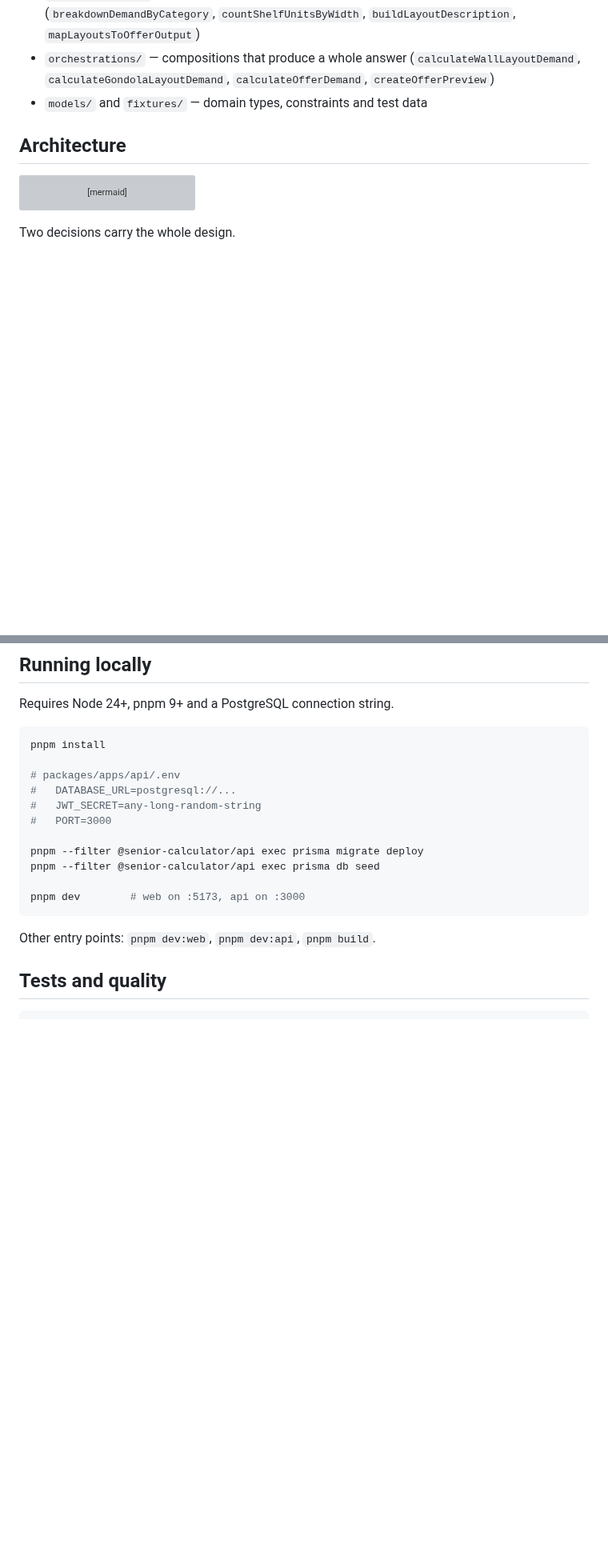
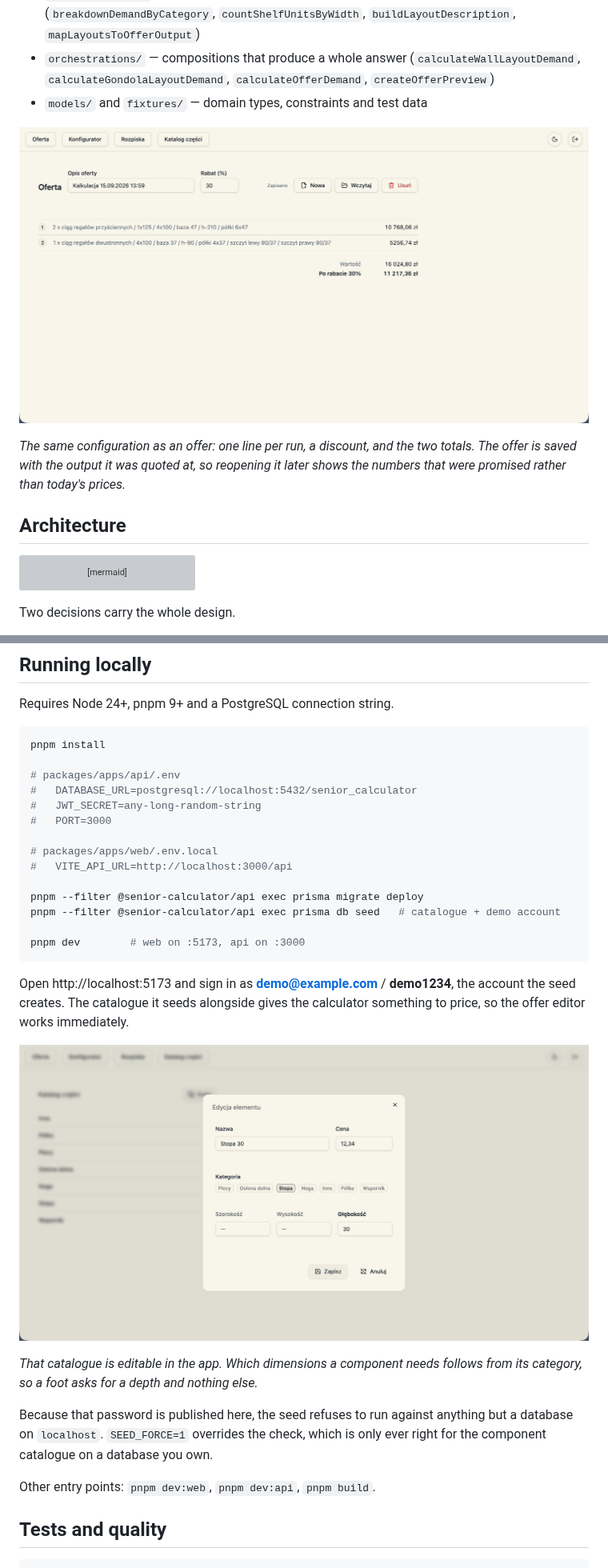
Before and after one commit to michalik-maciej/offer-calculator, a Markdown page: README.md, 2 parts joined by grey strips. Shown at 80% size. Rendered like a GitHub page; pictures changed too: docs/screenshots/inventory.png (added), docs/screenshots/offer.png (added); blank space fills up the shorter version; grey boxes are pictures that could not be loaded.

````diff
--- a/README.md
+++ b/README.md
@@ -38,6 +49,13 @@ The `domain` package does exactly that and nothing else:
   (`calculateWallLayoutDemand`, `calculateGondolaLayoutDemand`, `calculateOfferDemand`,
   `createOfferPreview`)
 - `models/` and `fixtures/` — domain types, constraints and test data
+
+![The offer screen with a description field, a discount field, one line per run with its price and
+the totals before and after the discount](docs/screenshots/offer.png)
+
+_The same configuration as an offer: one line per run, a discount, and the two totals. The offer is
+saved with the output it was quoted at, so reopening it later shows the numbers that were promised
+rather than today's prices._
 
 ## Architecture
 
@@ -90,15 +108,32 @@ Requires Node 24+, pnpm 9+ and a PostgreSQL connection string.
 pnpm install
 
 # packages/apps/api/.env
-#   DATABASE_URL=postgresql://...
+#   DATABASE_URL=postgresql://localhost:5432/senior_calculator
 #   JWT_SECRET=any-long-random-string
 #   PORT=3000
 
+# packages/apps/web/.env.local
+#   VITE_API_URL=http://localhost:3000/api
+
 pnpm --filter @senior-calculator/api exec prisma migrate deploy
-pnpm --filter @senior-calculator/api exec prisma db seed
+pnpm --filter @senior-calculator/api exec prisma db seed   # catalogue + demo account
 
 pnpm dev        # web on :5173, api on :3000
 ```
+
+Open http://localhost:5173 and sign in as **demo@example.com** / **demo1234**, the account the seed
+creates. The catalogue it seeds alongside gives the calculator something to price, so the offer
+editor works immediately.
+
+![The component catalogue with the edit dialog open on a foot, showing name, price, category and
+the dimensions that category requires](docs/screenshots/inventory.png)
+
+_That catalogue is editable in the app. Which dimensions a component needs follows from its
+category, so a foot asks for a depth and nothing else._
+
+Because that password is published here, the seed refuses to run against anything but a database on
+`localhost`. `SEED_FORCE=1` overrides the check, which is only ever right for the component
+catalogue on a database you own.
 
 Other entry points: `pnpm dev:web`, `pnpm dev:api`, `pnpm build`.
 
````
Also changed, not shown: other parts of README.md (+13 -2 lines), docs/screenshots/bill-of-materials.png (added), docs/screenshots/configurator.png (added).
